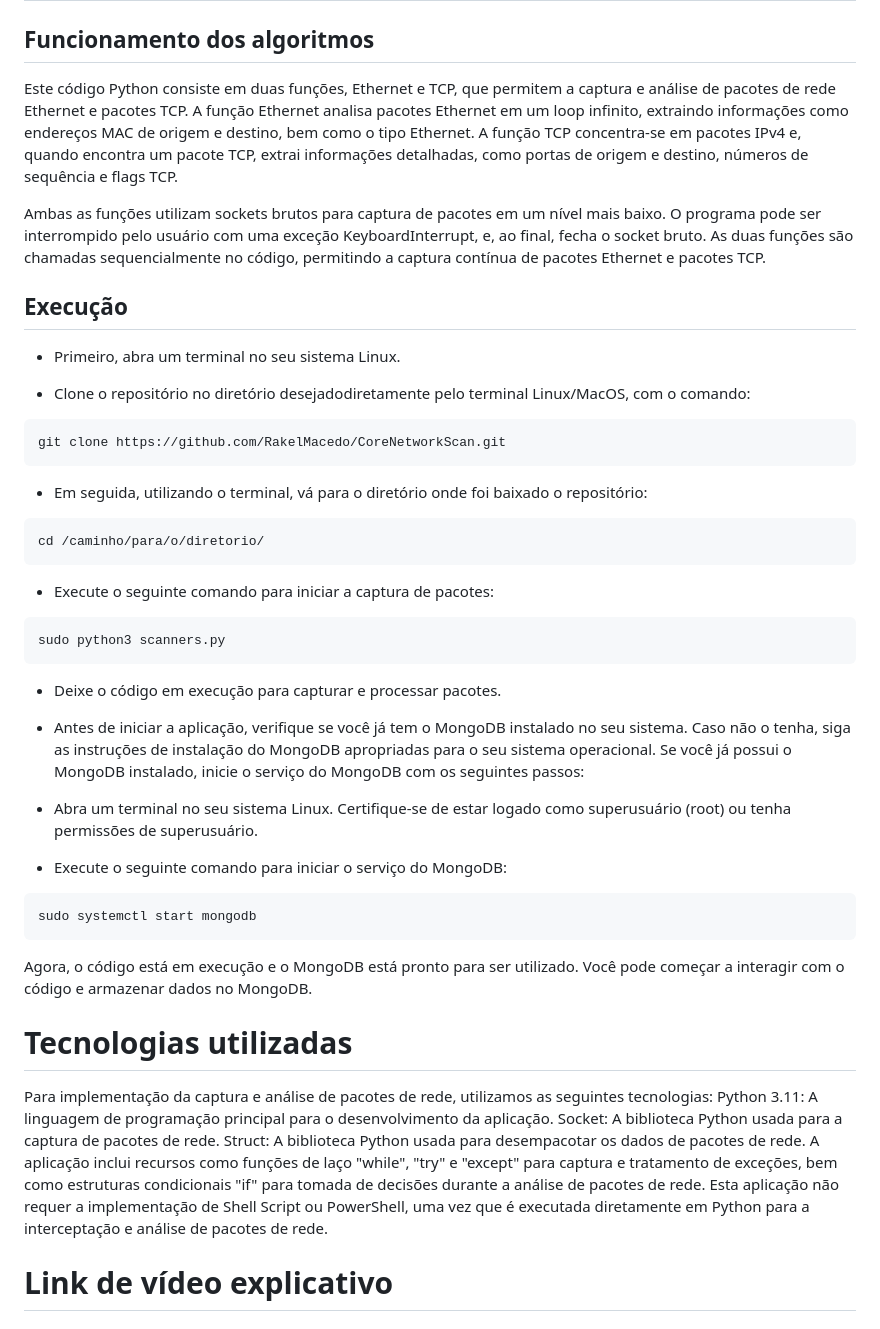
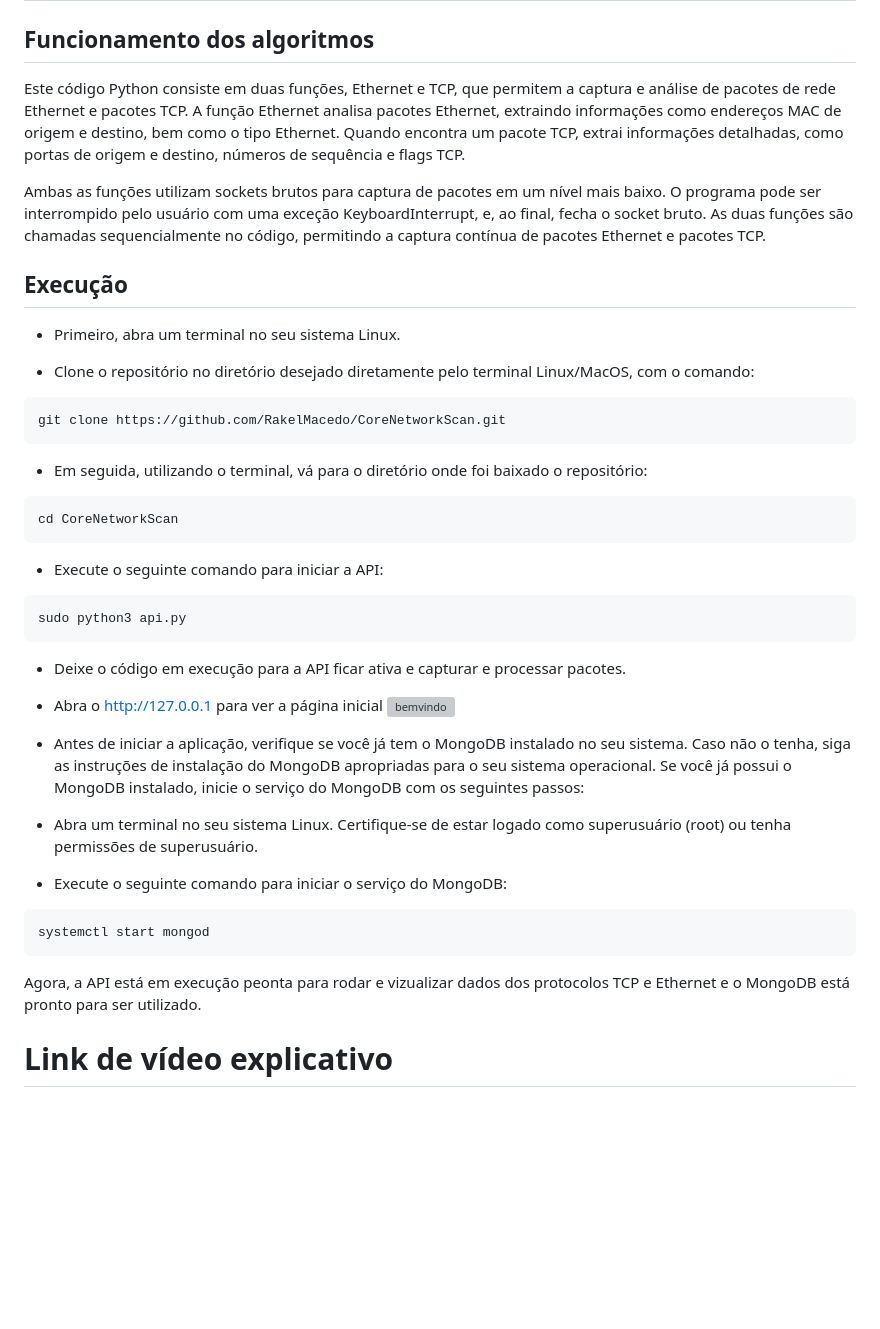
Before and after one commit to RakelMacedo/CoreNetworkScan, a Markdown page: README.md, the part around one of its changes. Drawn GitHub-style; blank space fills up the shorter version; grey boxes are pictures that could not be loaded.

````diff
--- a/README.md
+++ b/README.md
@@ -39,7 +35,7 @@ O projeto foi desenvolvido mediante a proposta de trabalho do professor Fábio C
 
 ## Funcionamento dos algoritmos
 
-Este código Python consiste em duas funções, Ethernet e TCP, que permitem a captura e análise de pacotes de rede Ethernet e pacotes TCP. A função Ethernet analisa pacotes Ethernet em um loop infinito, extraindo informações como endereços MAC de origem e destino, bem como o tipo Ethernet. A função TCP concentra-se em pacotes IPv4 e, quando encontra um pacote TCP, extrai informações detalhadas, como portas de origem e destino, números de sequência e flags TCP.
+Este código Python consiste em duas funções, Ethernet e TCP, que permitem a captura e análise de pacotes de rede Ethernet e pacotes TCP. A função Ethernet analisa pacotes Ethernet, extraindo informações como endereços MAC de origem e destino, bem como o tipo Ethernet. Quando encontra um pacote TCP, extrai informações detalhadas, como portas de origem e destino, números de sequência e flags TCP.
 
 Ambas as funções utilizam sockets brutos para captura de pacotes em um nível mais baixo. O programa pode ser interrompido pelo usuário com uma exceção KeyboardInterrupt, e, ao final, fecha o socket bruto. As duas funções são chamadas sequencialmente no código, permitindo a captura contínua de pacotes Ethernet e pacotes TCP.
 
@@ -47,19 +43,22 @@ Ambas as funções utilizam sockets brutos para captura de pacotes em um nível
 
 * Primeiro, abra um terminal no seu sistema Linux.
 
-* Clone o repositório no diretório desejadodiretamente pelo terminal Linux/MacOS, com o comando:
+* Clone o repositório no diretório desejado diretamente pelo terminal Linux/MacOS, com o comando:
 ```
 git clone https://github.com/RakelMacedo/CoreNetworkScan.git
 ```
 * Em seguida, utilizando o terminal, vá para o diretório onde foi baixado o repositório:
 ```
-cd /caminho/para/o/diretorio/
+cd CoreNetworkScan
 ```
-* Execute o seguinte comando para iniciar a captura de pacotes:
+* Execute o seguinte comando para iniciar a API:
 ```
-sudo python3 scanners.py
+sudo python3 api.py
 ```
-* Deixe o código em execução para capturar e processar pacotes.
+* Deixe o código em execução para a API ficar ativa e capturar e processar pacotes.
+
+* Abra o http://127.0.0.1 para ver a página inicial
+![bemvindo](https://github.com/RakelMacedo/CoreNetworkScan/assets/78339857/efca51f0-7082-4fc6-a8bb-104c72d88778)
 
 * Antes de iniciar a aplicação, verifique se você já tem o MongoDB instalado no seu sistema. Caso não o tenha, siga as instruções de instalação do MongoDB apropriadas para o seu sistema operacional. Se você já possui o MongoDB instalado, inicie o serviço do MongoDB com os seguintes passos:
 
@@ -67,18 +66,9 @@ sudo python3 scanners.py
 
 * Execute o seguinte comando para iniciar o serviço do MongoDB:
 ```
-sudo systemctl start mongodb
+systemctl start mongod
 ```
-Agora, o código está em execução e o MongoDB está pronto para ser utilizado. Você pode começar a interagir com o código e armazenar dados no MongoDB.
-
-# Tecnologias utilizadas
-
-Para implementação da captura e análise de pacotes de rede, utilizamos as seguintes tecnologias:
-Python 3.11: A linguagem de programação principal para o desenvolvimento da aplicação.
-Socket: A biblioteca Python usada para a captura de pacotes de rede.
-Struct: A biblioteca Python usada para desempacotar os dados de pacotes de rede.
-A aplicação inclui recursos como funções de laço "while", "try" e "except" para captura e tratamento de exceções, bem como estruturas condicionais "if" para tomada de decisões durante a análise de pacotes de rede.
-Esta aplicação não requer a implementação de Shell Script ou PowerShell, uma vez que é executada diretamente em Python para a interceptação e análise de pacotes de rede.
+Agora, a API está em execução peonta para rodar e vizualizar dados dos protocolos TCP e Ethernet e o MongoDB está pronto para ser utilizado.
 
 # Link de vídeo explicativo
 
````
Also changed, not shown: other parts of README.md (+3 -7 lines).
